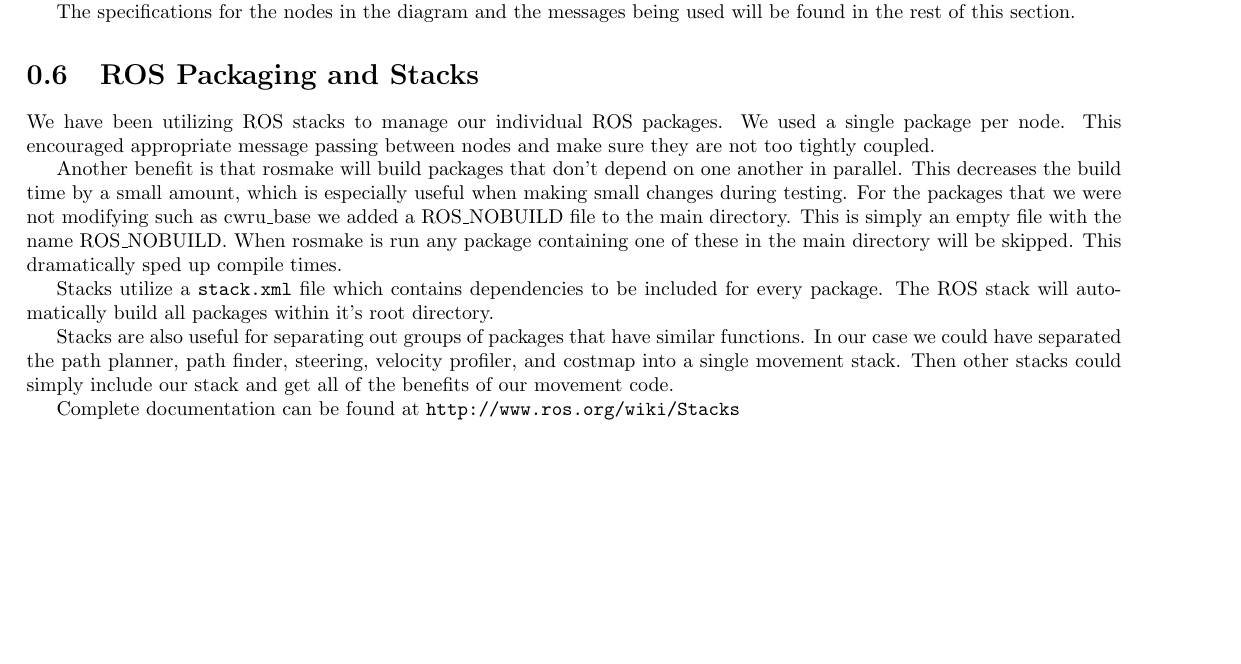
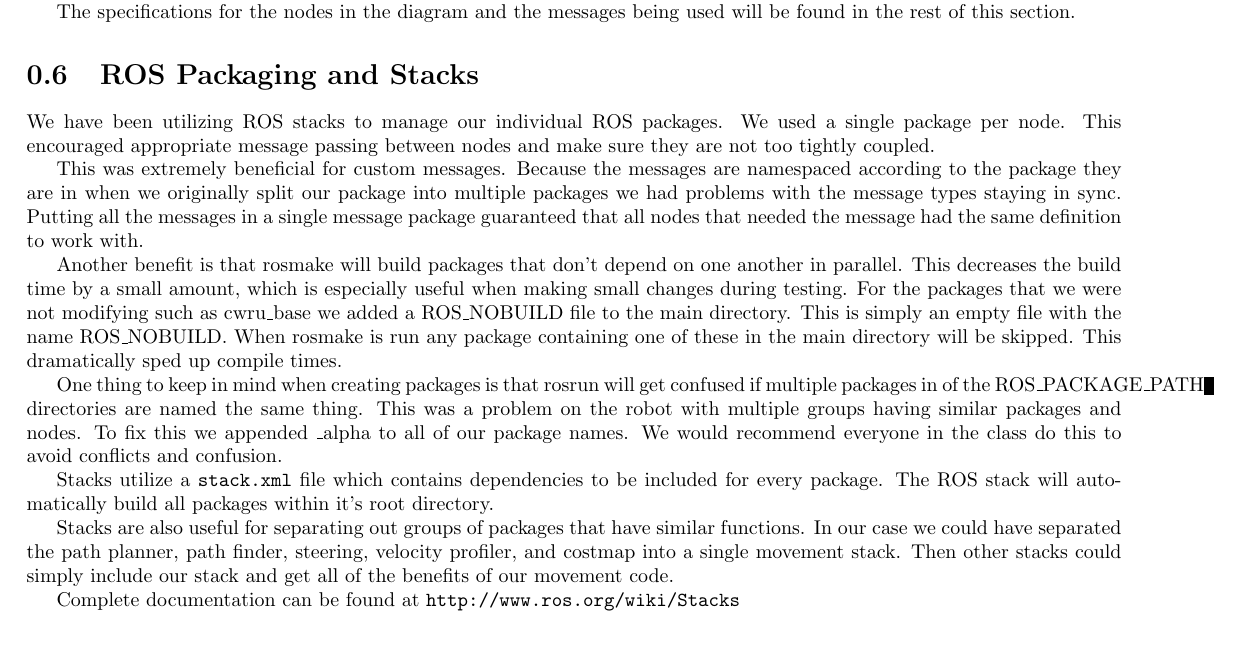
Before and after one commit to rhololkeolke/EECS-376-Alpha, a LaTeX document (docs/midterm_report/alpha_midterm_report.tex, which reads docs/midterm_report/stacks_packages.tex): part of page 13 of 35, cut so that both start at the same text, the shorter picture padded with empty space. Compiled offline with pdfLaTeX.

Commit message:
Added a note about the msg_alpha package

```diff
--- a/docs/midterm_report/stacks_packages.tex
+++ b/docs/midterm_report/stacks_packages.tex
@@ -5,9 +5,13 @@ We used a single package per node. This encouraged
 appropriate message passing between nodes and make sure they are not too
 tightly coupled.
 
+This was extremely beneficial for custom messages. Because the messages are namespaced according to the package they are in when we originally split our package into multiple packages we had problems with the message types staying in sync. Putting all the messages in a single message package guaranteed that all nodes that needed the message had the same definition to work with.
+
 Another benefit is that rosmake will build packages that don't depend
 on one another in parallel.  This decreases the build time by a small
 amount, which is especially useful when making small changes during testing. For the packages that we were not modifying such as cwru\_base we added a ROS\_NOBUILD file to the main directory. This is simply an empty file with the name ROS\_NOBUILD. When rosmake is run any package containing one of these in the main directory will be skipped.  This dramatically sped up compile times.
+
+One thing to keep in mind when creating packages is that rosrun will get confused if multiple packages in of the ROS\_PACKAGE\_PATH directories are named the same thing. This was a problem on the robot with multiple groups having similar packages and nodes. To fix this we appended \_alpha to all of our package names. We would recommend everyone in the class do this to avoid conflicts and confusion.
 
 Stacks utilize a \texttt{stack.xml} file which contains dependencies to
 be included for every package. The ROS stack will automatically build
```
